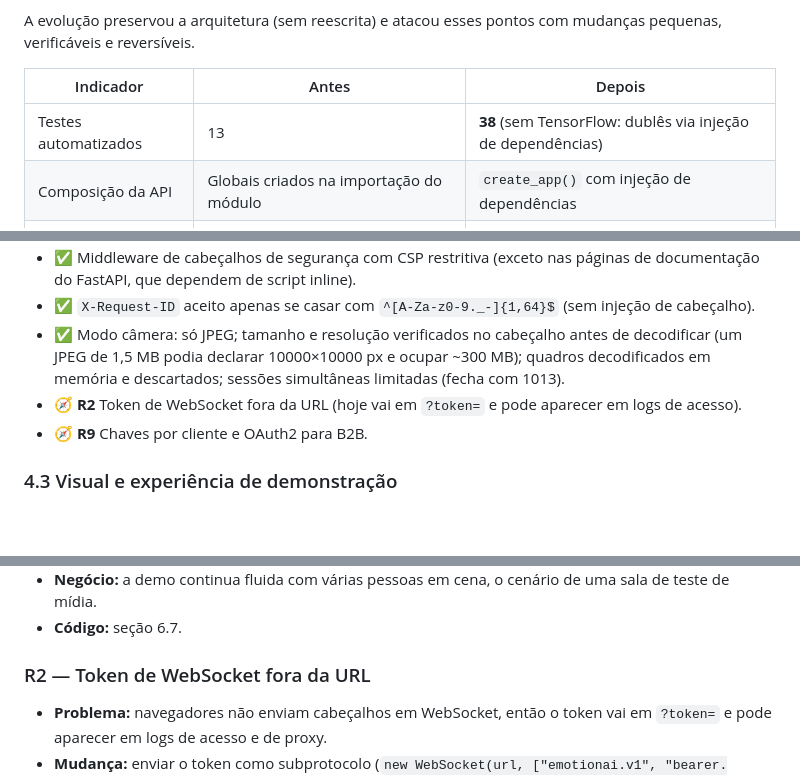
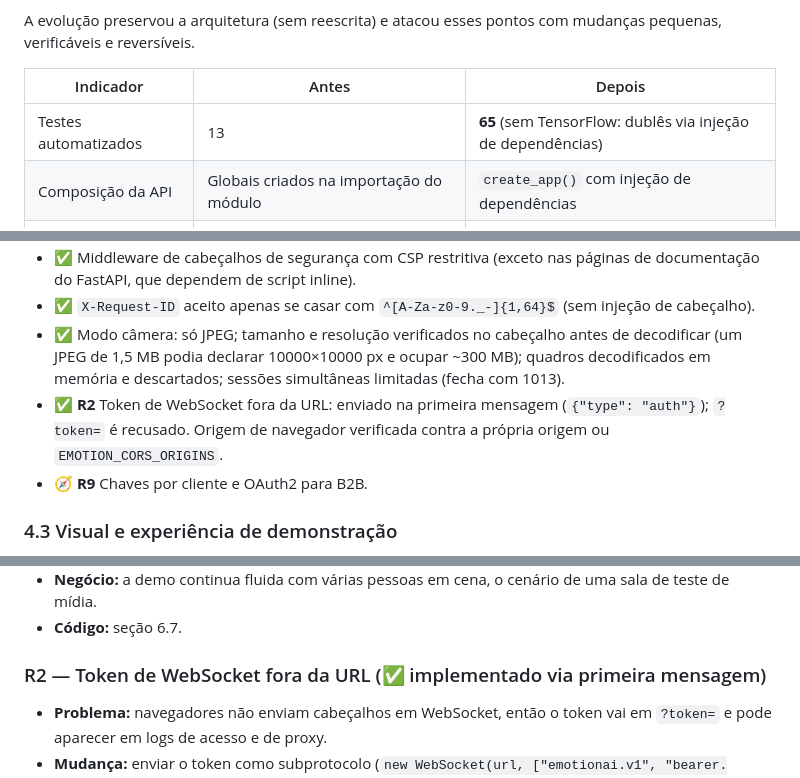
Before and after one commit to matheussiqueira-dev/face-emotion-recognition-realtime, a Markdown page: docs/EVOLUTION.md, 3 parts joined by grey strips. GitHub-like rendering; blank space fills up the shorter version.

```diff
--- a/docs/EVOLUTION.md
+++ b/docs/EVOLUTION.md
@@ -14,7 +14,7 @@ A evolução preservou a arquitetura (sem reescrita) e atacou esses pontos com m
 
 | Indicador | Antes | Depois |
 |---|---|---|
-| Testes automatizados | 13 | **38** (sem TensorFlow: dublês via injeção de dependências) |
+| Testes automatizados | 13 | **65** (sem TensorFlow: dublês via injeção de dependências) |
 | Composição da API | Globais criados na importação do módulo | `create_app()` com injeção de dependências |
 | Contrato de erro | Formato variável por rota | `{"error": {code, message, request_id}}` + `X-Request-ID` |
 | Autorização | Comparação `==`, 401 para tudo | Tempo constante, **401 vs 403** corretos |
@@ -89,7 +89,7 @@ A evolução preservou a arquitetura (sem reescrita) e atacou esses pontos com m
 - ✅ Middleware de cabeçalhos de segurança com CSP restritiva (exceto nas páginas de documentação do FastAPI, que dependem de script inline).
 - ✅ `X-Request-ID` aceito apenas se casar com `^[A-Za-z0-9._-]{1,64}$` (sem injeção de cabeçalho).
 - ✅ Modo câmera: só JPEG; tamanho e resolução verificados no cabeçalho antes de decodificar (um JPEG de 1,5 MB podia declarar 10000×10000 px e ocupar ~300 MB); quadros decodificados em memória e descartados; sessões simultâneas limitadas (fecha com 1013).
-- 🧭 **R2** Token de WebSocket fora da URL (hoje vai em `?token=` e pode aparecer em logs de acesso).
+- ✅ **R2** Token de WebSocket fora da URL: enviado na primeira mensagem (`{"type": "auth"}`); `?token=` é recusado. Origem de navegador verificada contra a própria origem ou `EMOTION_CORS_ORIGINS`.
 - 🧭 **R9** Chaves por cliente e OAuth2 para B2B.
 
 ### 4.3 Visual e experiência de demonstração
@@ -153,7 +153,7 @@ Prioridade por impacto × esforço:
 - **Negócio:** a demo continua fluida com várias pessoas em cena, o cenário de uma sala de teste de mídia.
 - **Código:** seção 6.7.
 
-### R2 — Token de WebSocket fora da URL
+### R2 — Token de WebSocket fora da URL (✅ implementado via primeira mensagem)
 
 - **Problema:** navegadores não enviam cabeçalhos em WebSocket, então o token vai em `?token=` e pode aparecer em logs de acesso e de proxy.
 - **Mudança:** enviar o token como subprotocolo (`new WebSocket(url, ["emotionai.v1", "bearer.<token>"])`) e aceitar com `subprotocol="emotionai.v1"`. Os tokens precisam usar apenas caracteres válidos em subprotocolo (ex.: base64url).
```
Also changed, not shown: other parts of docs/EVOLUTION.md (+2 -2 lines), README.md (+8 -3 lines), docs/PHASE1_DIAGNOSTIC.md (added, +147 -0 lines).
